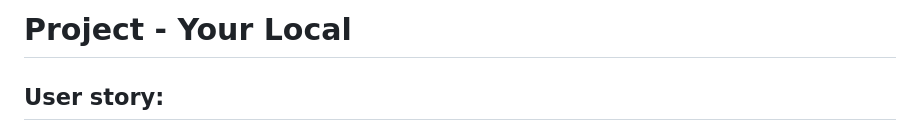
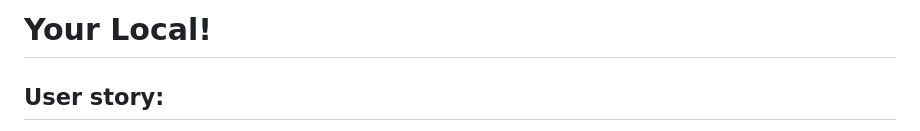
Before and after one commit to WloMac/Project-WorkingName, a Markdown page: README.md, the part around one of its changes. GitHub-like rendering.

```diff
--- a/README.md
+++ b/README.md
@@ -1,4 +1,4 @@
-# Project - Your Local
+# Your Local!
 
 ## User story:
 
```
Also changed, not shown: other parts of README.md (+5 -4 lines).
